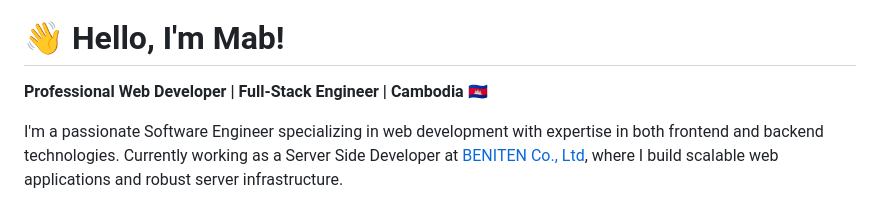
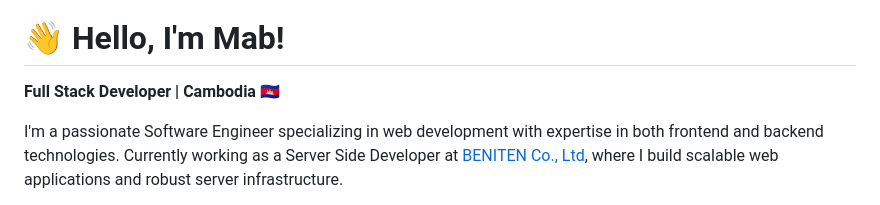
Before and after one commit to HELMAB/HELMAB, a Markdown page: README.md, the part around the change. GitHub-like rendering.

```diff
--- a/README.md
+++ b/README.md
@@ -16,7 +16,7 @@ We stand in solidarity with our brave soldiers defending Cambodia's sovereignty
 
 # 👋 Hello, I'm Mab!
 
-**Professional Web Developer | Full-Stack Engineer | Cambodia 🇰🇭**
+**Full Stack Developer | Cambodia 🇰🇭**
 
 I'm a passionate Software Engineer specializing in web development with expertise in both frontend and backend technologies. Currently working as a Server Side Developer at [BENITEN Co., Ltd](https://beniten.com), where I build scalable web applications and robust server infrastructure.
 
```
